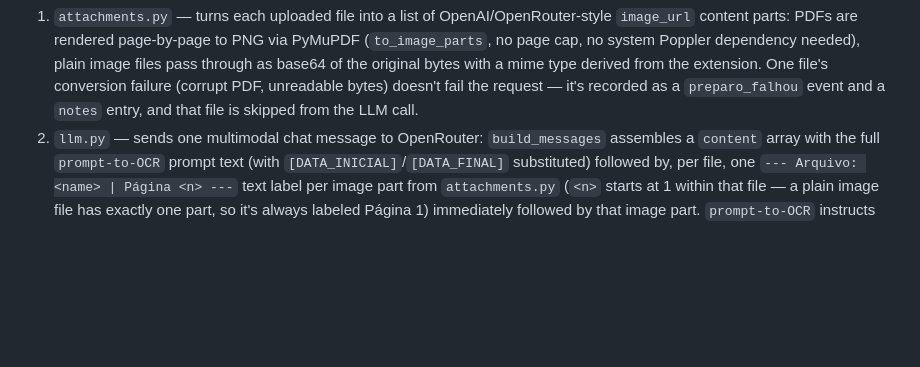
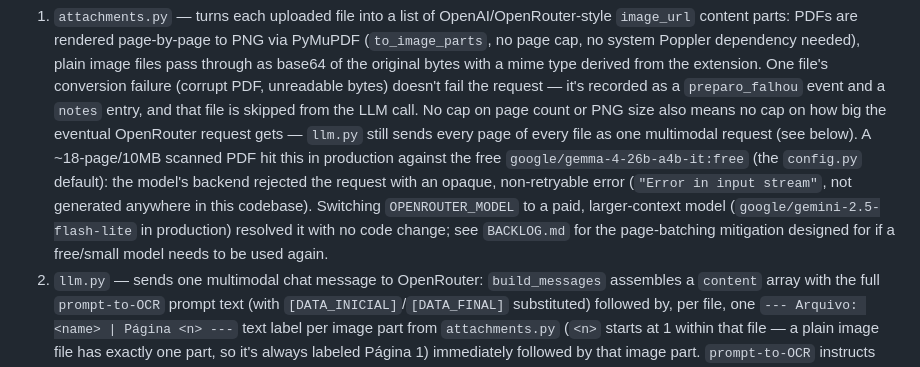
Before and after one commit to raulbrz/ts-vision, a Markdown page: CLAUDE.md, the part around the change. Rendered like a GitHub page; blank space fills up the shorter version.

```diff
--- a/CLAUDE.md
+++ b/CLAUDE.md
@@ -111,7 +111,15 @@ and structuring collapsed into one step:
    no system Poppler dependency needed), plain image files pass through as base64 of the original
    bytes with a mime type derived from the extension. One file's conversion failure (corrupt PDF,
    unreadable bytes) doesn't fail the request — it's recorded as a `preparo_falhou` event and a
-   `notes` entry, and that file is skipped from the LLM call.
+   `notes` entry, and that file is skipped from the LLM call. No cap on page count or PNG size also
+   means no cap on how big the eventual OpenRouter request gets — `llm.py` still sends every page of
+   every file as one multimodal request (see below). A ~18-page/10MB scanned PDF hit this in
+   production against the free `google/gemma-4-26b-a4b-it:free` (the `config.py` default): the
+   model's backend rejected the request with an opaque, non-retryable error (`"Error in input
+   stream"`, not generated anywhere in this codebase). Switching `OPENROUTER_MODEL` to a paid,
+   larger-context model (`google/gemini-2.5-flash-lite` in production) resolved it with no code
+   change; see `BACKLOG.md` for the page-batching mitigation designed for if a free/small model needs
+   to be used again.
 2. `llm.py` — sends one multimodal chat message to OpenRouter: `build_messages` assembles a `content`
    array with the full `prompt-to-OCR` prompt text (with `[DATA_INICIAL]`/`[DATA_FINAL]` substituted)
    followed by, per file, one `--- Arquivo: <name> | Página <n> ---` text label per image part from
```
Also changed, not shown: BACKLOG.md (+12 -0 lines), server/README.md (+7 -1 lines).
